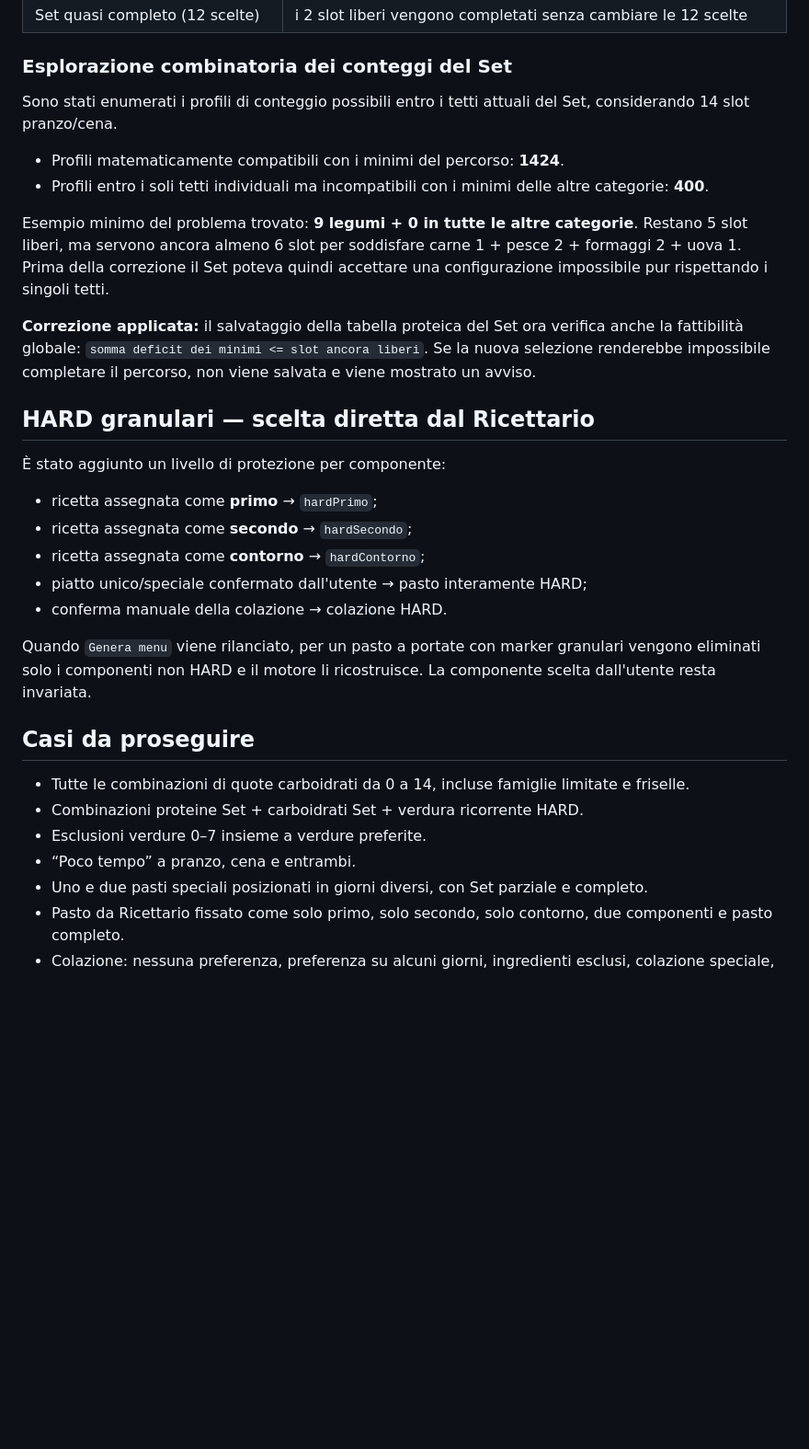
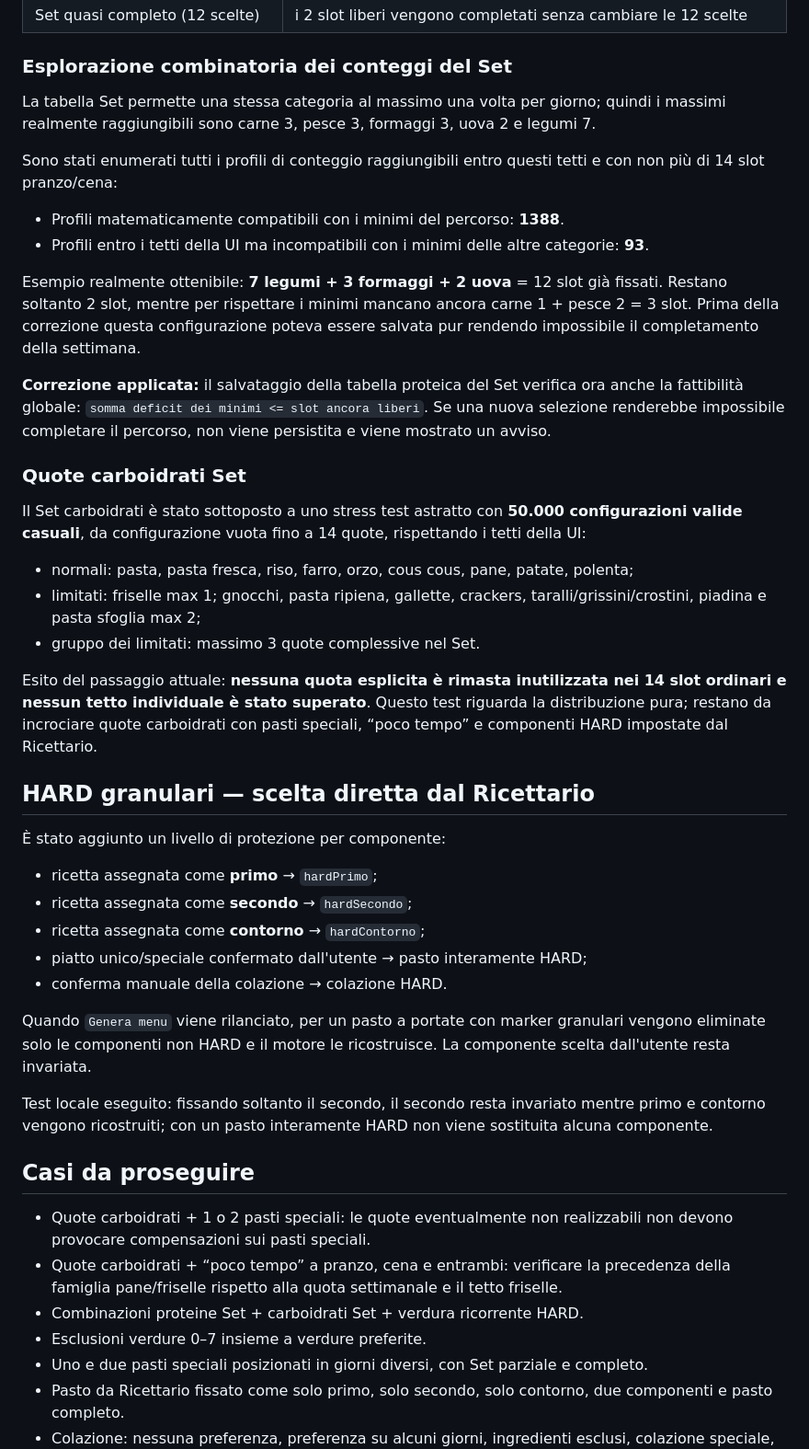
Before and after one commit to cwebit1/DietaPlanner, a Markdown page: TEST-MATRICE-SET.md, the part around the change. Shown at 92% size. GitHub-like rendering; blank space fills up the shorter version.

Commit message:
Correct achievable Set matrix counts and add carbohydrate stress test

```diff
--- a/TEST-MATRICE-SET.md
+++ b/TEST-MATRICE-SET.md
@@ -21,14 +21,26 @@ Con gli slot non definiti completati secondo minimi/target del percorso, i segue
 
 ### Esplorazione combinatoria dei conteggi del Set
 
-Sono stati enumerati i profili di conteggio possibili entro i tetti attuali del Set, considerando 14 slot pranzo/cena.
+La tabella Set permette una stessa categoria al massimo una volta per giorno; quindi i massimi realmente raggiungibili sono carne 3, pesce 3, formaggi 3, uova 2 e legumi 7.
 
-- Profili matematicamente compatibili con i minimi del percorso: **1424**.
-- Profili entro i soli tetti individuali ma incompatibili con i minimi delle altre categorie: **400**.
+Sono stati enumerati tutti i profili di conteggio raggiungibili entro questi tetti e con non più di 14 slot pranzo/cena:
 
-Esempio minimo del problema trovato: **9 legumi + 0 in tutte le altre categorie**. Restano 5 slot liberi, ma servono ancora almeno 6 slot per soddisfare carne 1 + pesce 2 + formaggi 2 + uova 1. Prima della correzione il Set poteva quindi accettare una configurazione impossibile pur rispettando i singoli tetti.
+- Profili matematicamente compatibili con i minimi del percorso: **1388**.
+- Profili entro i tetti della UI ma incompatibili con i minimi delle altre categorie: **93**.
 
-**Correzione applicata:** il salvataggio della tabella proteica del Set ora verifica anche la fattibilità globale: `somma deficit dei minimi <= slot ancora liberi`. Se la nuova selezione renderebbe impossibile completare il percorso, non viene salvata e viene mostrato un avviso.
+Esempio realmente ottenibile: **7 legumi + 3 formaggi + 2 uova** = 12 slot già fissati. Restano soltanto 2 slot, mentre per rispettare i minimi mancano ancora carne 1 + pesce 2 = 3 slot. Prima della correzione questa configurazione poteva essere salvata pur rendendo impossibile il completamento della settimana.
+
+**Correzione applicata:** il salvataggio della tabella proteica del Set verifica ora anche la fattibilità globale: `somma deficit dei minimi <= slot ancora liberi`. Se una nuova selezione renderebbe impossibile completare il percorso, non viene persistita e viene mostrato un avviso.
+
+### Quote carboidrati Set
+
+Il Set carboidrati è stato sottoposto a uno stress test astratto con **50.000 configurazioni valide casuali**, da configurazione vuota fino a 14 quote, rispettando i tetti della UI:
+
+- normali: pasta, pasta fresca, riso, farro, orzo, cous cous, pane, patate, polenta;
+- limitati: friselle max 1; gnocchi, pasta ripiena, gallette, crackers, taralli/grissini/crostini, piadina e pasta sfoglia max 2;
+- gruppo dei limitati: massimo 3 quote complessive nel Set.
+
+Esito del passaggio attuale: **nessuna quota esplicita è rimasta inutilizzata nei 14 slot ordinari e nessun tetto individuale è stato superato**. Questo test riguarda la distribuzione pura; restano da incrociare quote carboidrati con pasti speciali, “poco tempo” e componenti HARD impostate dal Ricettario.
 
 ## HARD granulari — scelta diretta dal Ricettario
 
@@ -40,14 +52,16 @@ Esempio minimo del problema trovato: **9 legumi + 0 in tutte le altre categorie*
 - piatto unico/speciale confermato dall'utente → pasto interamente HARD;
 - conferma manuale della colazione → colazione HARD.
 
-Quando `Genera menu` viene rilanciato, per un pasto a portate con marker granulari vengono eliminati solo i componenti non HARD e il motore li ricostruisce. La componente scelta dall'utente resta invariata.
+Quando `Genera menu` viene rilanciato, per un pasto a portate con marker granulari vengono eliminate solo le componenti non HARD e il motore le ricostruisce. La componente scelta dall'utente resta invariata.
+
+Test locale eseguito: fissando soltanto il secondo, il secondo resta invariato mentre primo e contorno vengono ricostruiti; con un pasto interamente HARD non viene sostituita alcuna componente.
 
 ## Casi da proseguire
 
-- Tutte le combinazioni di quote carboidrati da 0 a 14, incluse famiglie limitate e friselle.
+- Quote carboidrati + 1 o 2 pasti speciali: le quote eventualmente non realizzabili non devono provocare compensazioni sui pasti speciali.
+- Quote carboidrati + “poco tempo” a pranzo, cena e entrambi: verificare la precedenza della famiglia pane/friselle rispetto alla quota settimanale e il tetto friselle.
 - Combinazioni proteine Set + carboidrati Set + verdura ricorrente HARD.
 - Esclusioni verdure 0–7 insieme a verdure preferite.
-- “Poco tempo” a pranzo, cena e entrambi.
 - Uno e due pasti speciali posizionati in giorni diversi, con Set parziale e completo.
 - Pasto da Ricettario fissato come solo primo, solo secondo, solo contorno, due componenti e pasto completo.
 - Colazione: nessuna preferenza, preferenza su alcuni giorni, ingredienti esclusi, colazione speciale, Budino premio dopo 5 colazioni regolari.
```
